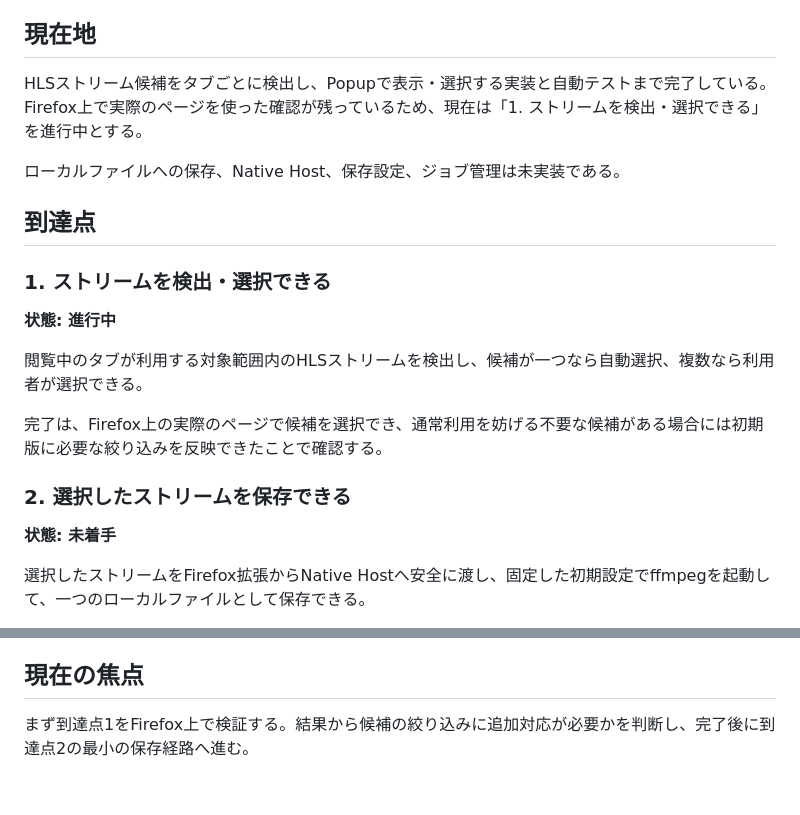
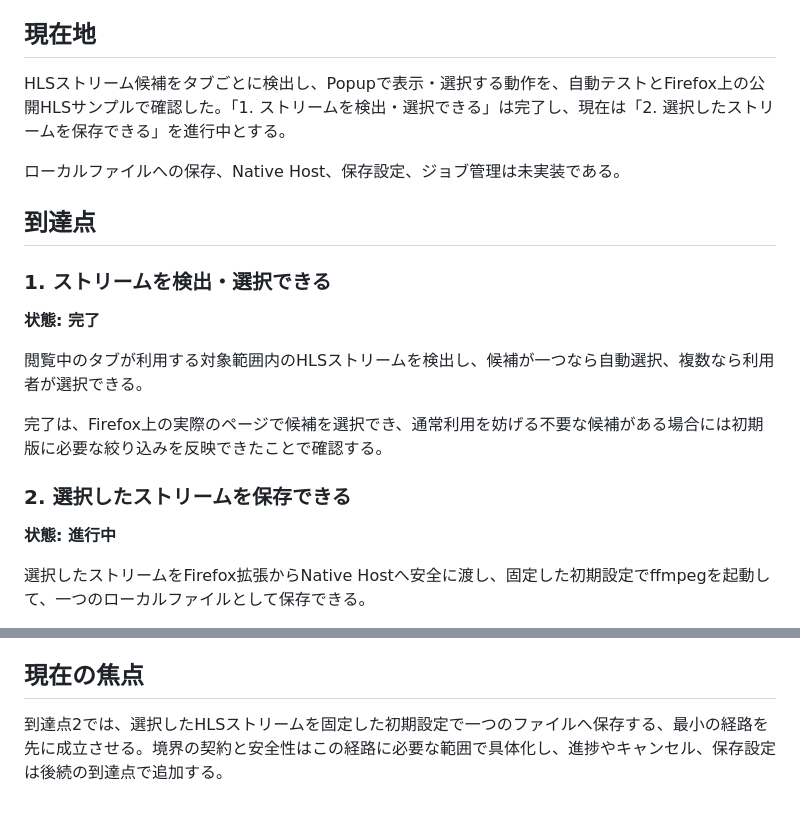
Before and after one commit to n4cl/media-stream-bridge, a Markdown page: docs/roadmap.md, 2 parts joined by grey strips. Drawn GitHub-style.

Commit message:
docs: HLS候補選択の完了をロードマップへ反映

```diff
--- a/docs/roadmap.md
+++ b/docs/roadmap.md
@@ -16,7 +16,7 @@
 
 ## 現在地
 
-HLSストリーム候補をタブごとに検出し、Popupで表示・選択する実装と自動テストまで完了している。Firefox上で実際のページを使った確認が残っているため、現在は「1. ストリームを検出・選択できる」を進行中とする。
+HLSストリーム候補をタブごとに検出し、Popupで表示・選択する動作を、自動テストとFirefox上の公開HLSサンプルで確認した。「1. ストリームを検出・選択できる」は完了し、現在は「2. 選択したストリームを保存できる」を進行中とする。
 
 ローカルファイルへの保存、Native Host、保存設定、ジョブ管理は未実装である。
 
@@ -24,7 +24,7 @@ HLSストリーム候補をタブごとに検出し、Popupで表示・選択す
 
 ### 1. ストリームを検出・選択できる
 
-**状態: 進行中**
+**状態: 完了**
 
 閲覧中のタブが利用する対象範囲内のHLSストリームを検出し、候補が一つなら自動選択、複数なら利用者が選択できる。
 
@@ -32,7 +32,7 @@ HLSストリーム候補をタブごとに検出し、Popupで表示・選択す
 
 ### 2. 選択したストリームを保存できる
 
-**状態: 未着手**
+**状態: 進行中**
 
 選択したストリームをFirefox拡張からNative Hostへ安全に渡し、固定した初期設定でffmpegを起動して、一つのローカルファイルとして保存できる。
 
@@ -64,4 +64,4 @@ macOS上でFirefox拡張、Native Host、ffmpegを利用可能な状態に準備
 
 ## 現在の焦点
 
-まず到達点1をFirefox上で検証する。結果から候補の絞り込みに追加対応が必要かを判断し、完了後に到達点2の最小の保存経路へ進む。
+到達点2では、選択したHLSストリームを固定した初期設定で一つのファイルへ保存する、最小の経路を先に成立させる。境界の契約と安全性はこの経路に必要な範囲で具体化し、進捗やキャンセル、保存設定は後続の到達点で追加する。
```
